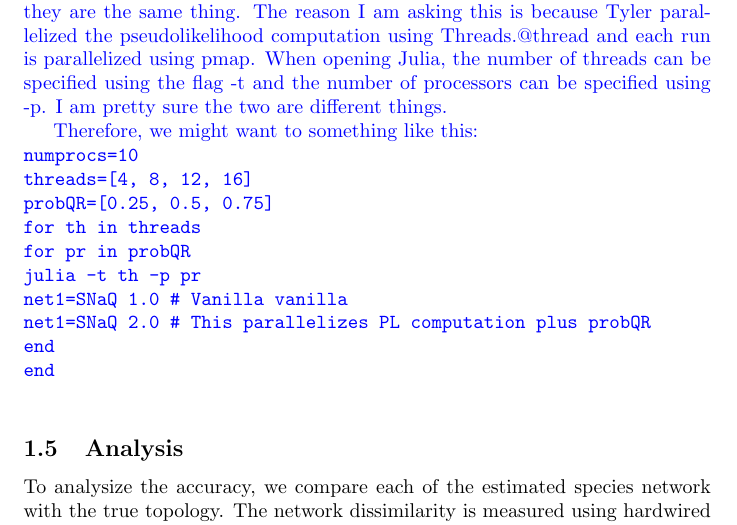
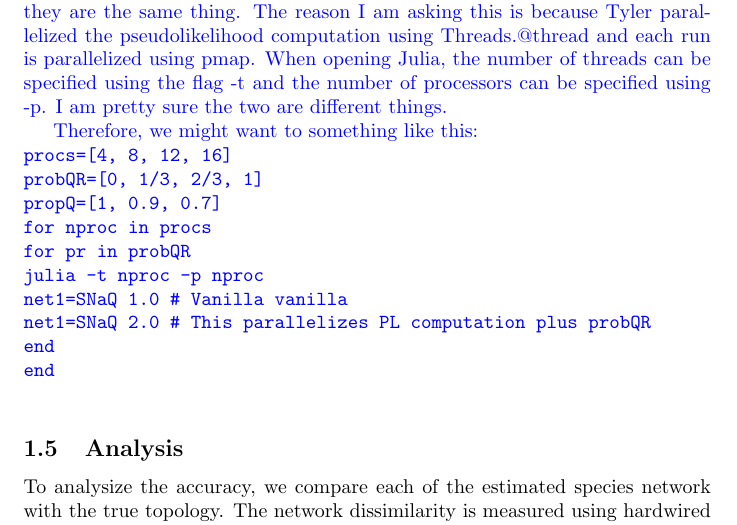
Before and after one commit to NathanKolbow/snaq1.1simulations, a LaTeX document (docs/snaq2.tex): part of page 2 of 3, cut so that both start at the same text. Compiled offline with pdfLaTeX.

Commit message:
Notes and edits from discussion with Kevin

```diff
--- a/docs/snaq2.tex
+++ b/docs/snaq2.tex
@@ -34,12 +34,12 @@ Using the set of gene trees, we estimate species network using SNaQ 1.0 and SNaQ
 
 Therefore, we might want to something like this:\\
 \texttt{
-numprocs=10\\
-threads=[4, 8, 12, 16]\\
-probQR=[0.25, 0.5, 0.75]\\
-for th in threads\\
+procs=[4, 8, 12, 16]\\
+probQR=[0, 1/3, 2/3, 1]\\
+propQ=[1, 0.9, 0.7]\\
+for nproc in procs\\
 	for pr in probQR\\
-		julia -t th -p pr\\
+		julia -t nproc -p nproc \\
 		net1=SNaQ 1.0 \# Vanilla vanilla \\
 		net1=SNaQ 2.0 \# This parallelizes PL computation plus probQR\\
 		end\\
```
Also changed, not shown: results/results.csv (+1 -2 lines), 3 other files.
